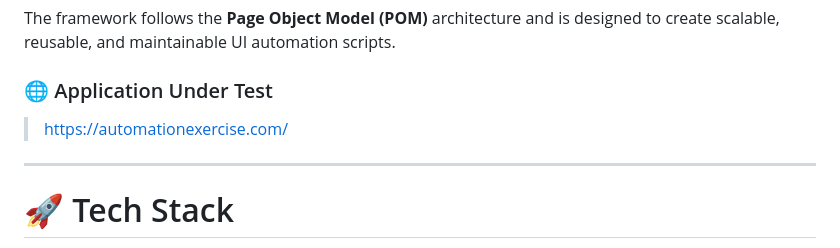
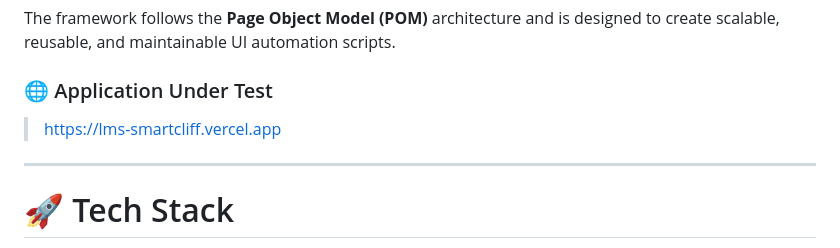
Before and after one commit to MythilySenthil11/Playwright_Automation_Project, a Markdown page: README.md, the part around the change. GitHub-like rendering.

Commit message:
Change application URL in README
Updated the application URL in the README.

```diff
--- a/README.md
+++ b/README.md
@@ -22,7 +22,7 @@ The framework follows the **Page Object Model (POM)** architecture and is design
 
 ### 🌐 Application Under Test
 
-> https://automationexercise.com/
+> https://lms-smartcliff.vercel.app
 
 ---
 
```
